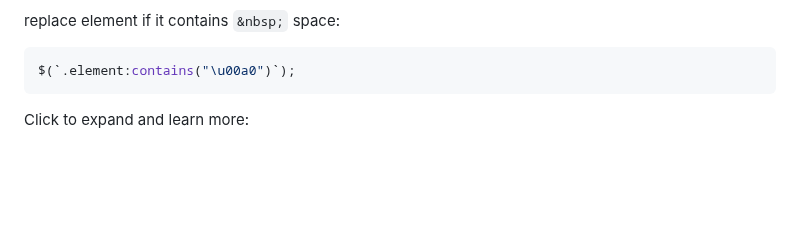
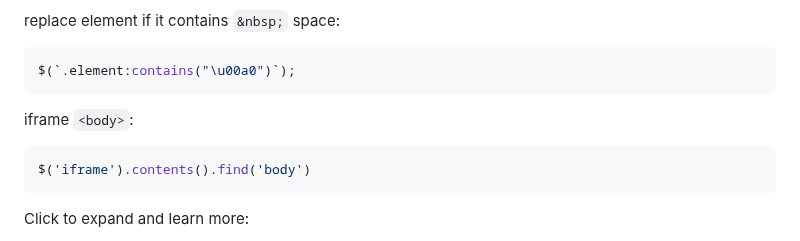
Before and after one commit to hchiam/learning-jquery, a Markdown page: README.md, the part around the change. Rendered like a GitHub page; blank space fills up the shorter version.

Commit message:
iframe body

````diff
--- a/README.md
+++ b/README.md
@@ -80,6 +80,11 @@ compare JSON texts to get edits/additions/deletions (nested keys too): https://c
 replace element if it contains `&nbsp;` space:
   ```js
   $(`.element:contains("\u00a0")`);
+  ```
+
+iframe `<body>`:
+  ```js
+  $('iframe').contents().find('body')
   ```
 
 Click to expand and learn more:
````
